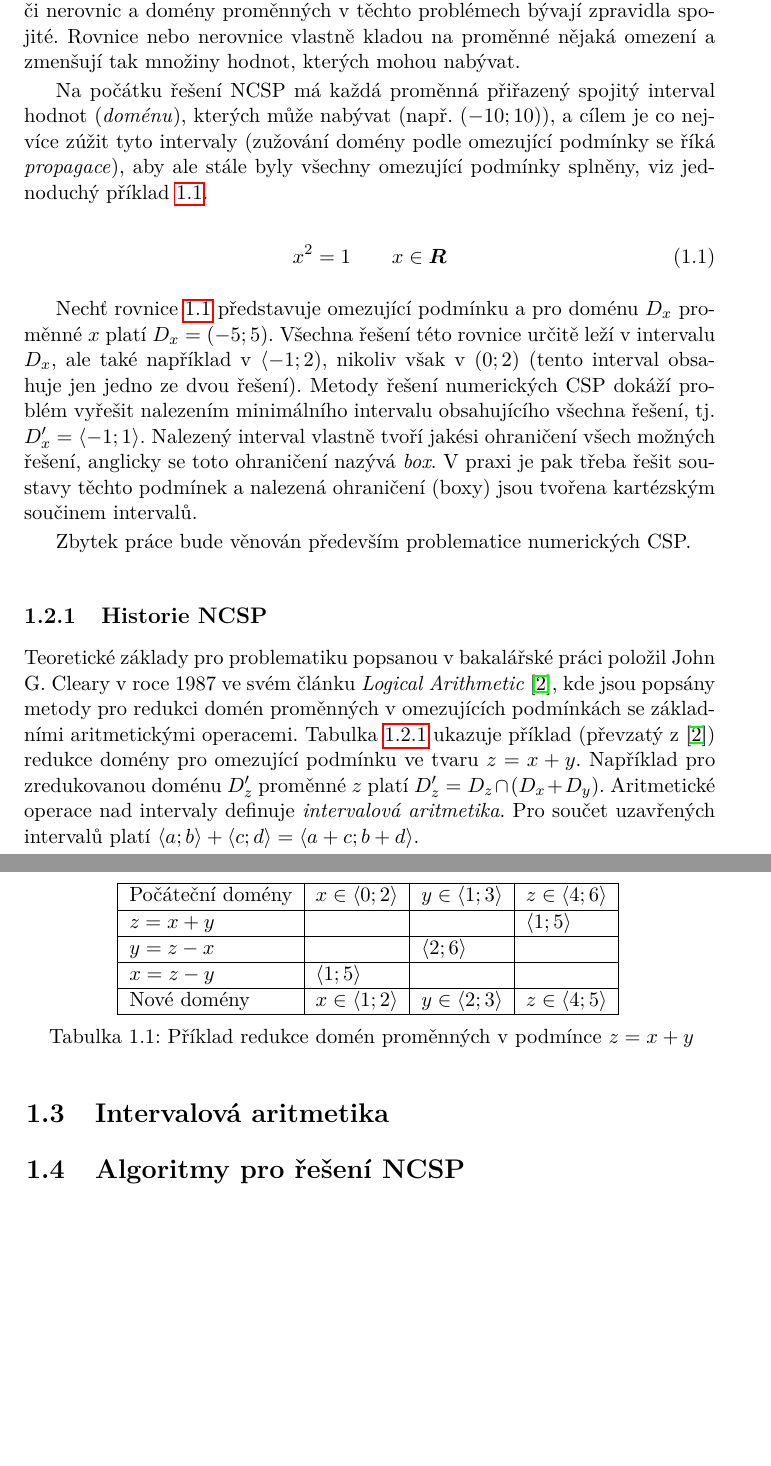
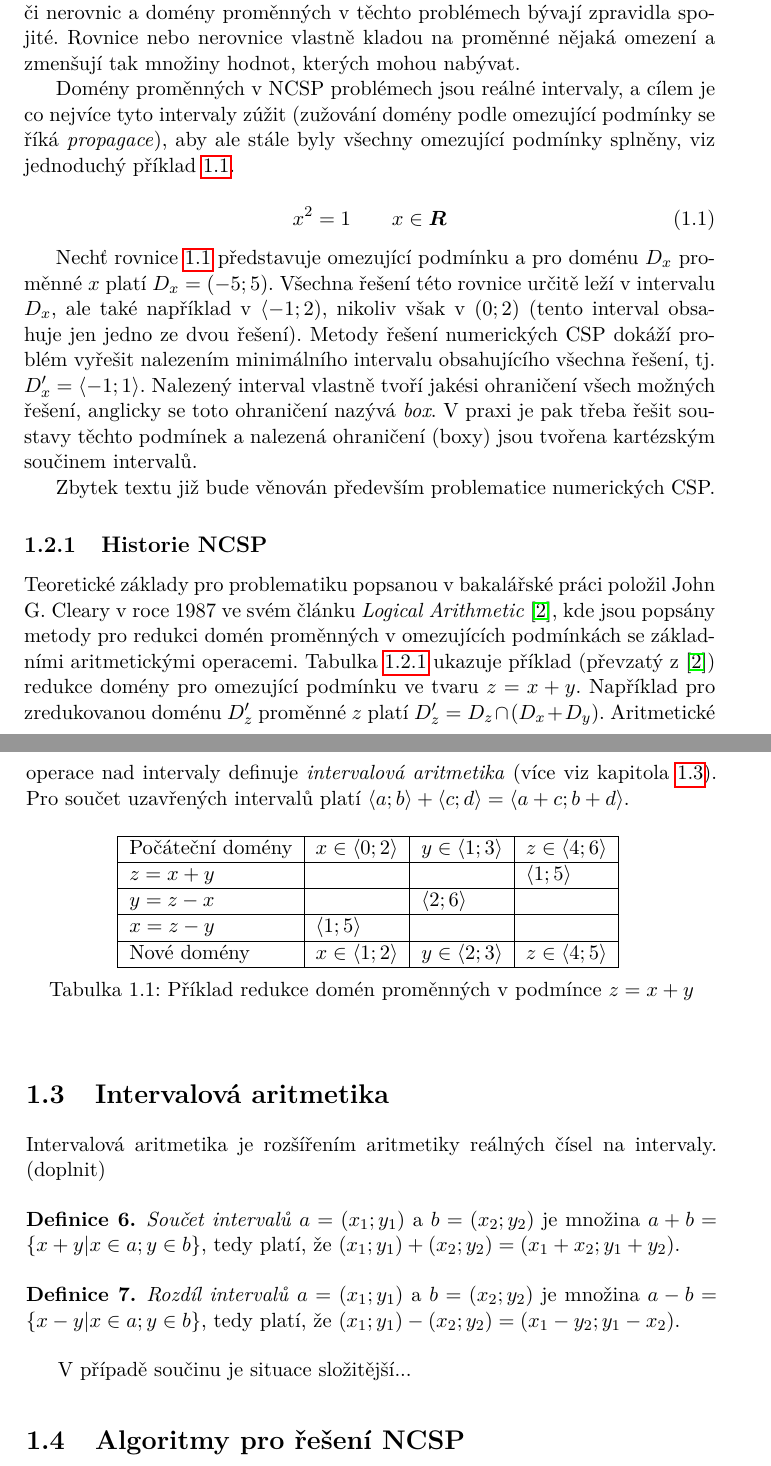
Before and after one commit to jakubkottnauer/hull-solver, a LaTeX thesis (tex/main.tex, which reads tex/chapters/theory.tex): two parts of pages 21 and 22 of 41, joined at a grey line, cut so that both start at the same text, the shorter picture padded with empty space. Compiled offline with pdfLaTeX.

Commit message:
Update tex

```diff
--- a/tex/chapters/theory.tex
+++ b/tex/chapters/theory.tex
@@ -60,7 +62,7 @@ CSP problém je \emph{splnitelný} (\emph{satisfiable}), existuje-li pro něj ř
 
 Tato práce se zabývá řešením \emph{numerických CSP} (\emph{NCSP}, \emph{numerical CSP}), což je podmnožina CSP problémů, které se dají reprezentovat soustavami rovnic či nerovnic a domény proměnných v těchto problémech bývají zpravidla spojité. Rovnice nebo nerovnice vlastně kladou na proměnné nějaká omezení a zmenšují tak množiny hodnot, kterých mohou nabývat.
 
-Na počátku řešení NCSP má každá proměnná přiřazený spojitý interval hodnot (\emph{doménu}), kterých může nabývat (např. $(-10;10)$), a cílem je co nejvíce zúžit tyto intervaly (zužování domény podle omezující podmínky se říká \emph{propagace}), aby ale stále byly všechny omezující podmínky splněny, viz jednoduchý příklad \ref{eq:simpleConstraint}.
+Domény proměnných v NCSP problémech jsou reálné intervaly, a cílem je co nejvíce tyto intervaly zúžit (zužování domény podle omezující podmínky se říká \emph{propagace}), aby ale stále byly všechny omezující podmínky splněny, viz jednoduchý příklad \ref{eq:simpleConstraint}.
 
 \begin{equation} \label{eq:simpleConstraint}
 x^2 = 1\qquad x \in \boldsymbol{R}
@@ -68,11 +70,11 @@ x^2 = 1\qquad x \in \boldsymbol{R}
 
 Nechť rovnice \ref{eq:simpleConstraint} představuje omezující podmínku a pro doménu $D_x$ proměnné $x$ platí $D_x = (-5;5)$. Všechna řešení této rovnice určitě leží v intervalu $D_x$, ale také například v $\langle -1;2)$, nikoliv však v $(0;2)$ (tento interval obsahuje jen jedno ze dvou řešení). Metody řešení numerických CSP dokáží problém vyřešit nalezením minimálního intervalu obsahujícího všechna řešení, tj. $D_x' = \langle -1;1\rangle$. Nalezený interval vlastně tvoří jakési ohraničení všech možných řešení, anglicky se toto ohraničení nazývá \emph{box}. V praxi je pak třeba řešit soustavy těchto podmínek a nalezená ohraničení (boxy) jsou tvořena kartézským součinem intervalů.
 
-Zbytek práce bude věnován především problematice numerických CSP.
+Zbytek textu již bude věnován především problematice numerických CSP.
 
 \subsection{Historie NCSP}
 
-Teoretické základy pro problematiku popsanou v bakalářské práci položil John G. Cleary v roce 1987 ve svém článku \emph{Logical Arithmetic}~\cite{cleary87}, kde jsou popsány metody pro redukci domén proměnných v omezujících podmínkách se základními aritmetickými operacemi. Tabulka~\ref{narrowingTable} ukazuje příklad (převzatý z \cite{cleary87}) redukce domény pro omezující podmínku ve tvaru $z = x + y$. Například pro zredukovanou doménu $D_z'$ proměnné $z$ platí $D_z' = D_z \cap (D_x + D_y)$. Aritmetické operace nad intervaly definuje \emph{intervalová aritmetika}. Pro součet uzavřených intervalů platí $\langle a;b \rangle + \langle c;d \rangle = \langle a + c ; b + d \rangle$.
+Teoretické základy pro problematiku popsanou v bakalářské práci položil John G. Cleary v roce 1987 ve svém článku \emph{Logical Arithmetic}~\cite{cleary87}, kde jsou popsány metody pro redukci domén proměnných v omezujících podmínkách se základními aritmetickými operacemi. Tabulka~\ref{narrowingTable} ukazuje příklad (převzatý z \cite{cleary87}) redukce domény pro omezující podmínku ve tvaru $z = x + y$. Například pro zredukovanou doménu $D_z'$ proměnné $z$ platí $D_z' = D_z \cap (D_x + D_y)$. Aritmetické operace nad intervaly definuje \emph{intervalová aritmetika} (více viz kapitola \ref{ch:interval_arithmetic}). Pro součet uzavřených intervalů platí $\langle a;b \rangle + \langle c;d \rangle = \langle a + c ; b + d \rangle$.
 
 \begin{table}[ht]
 \centering
@@ -89,3 +91,17 @@ Teoretické základy pro problematiku popsanou v bakalářské práci položil J
 \end{table}
 
 \section{Intervalová aritmetika}
+\label{ch:interval_arithmetic}
+Intervalová aritmetika je rozšířením aritmetiky reálných čísel na intervaly. (doplnit)
+
+\begin{definition}
+\label{def:interval_add}
+\emph {Součet intervalů} $a = (x_1; y_1)$ a $b = (x_2; y_2)$ je množina $a + b = \{x+y | x \in a; y \in b \}$, tedy platí, že $(x_1; y_1) + (x_2; y_2) = (x_1 + x_2; y_1 + y_2)$.
+\end{definition}
+
+\begin{definition}
+\label{def:interval_sub}
+\emph {Rozdíl intervalů} $a = (x_1; y_1)$ a $b = (x_2; y_2)$ je množina $a - b = \{x-y | x \in a; y \in b \}$, tedy platí, že $(x_1; y_1) - (x_2; y_2) = (x_1 - y_2; y_1 - x_2)$.
+\end{definition}
+
+V případě součinu je situace složitější...
```
Also changed, not shown: tex/chapters/implementationSteps.tex (+0 -11 lines), tex/chapters/theory.tex (17 more changed lines).
